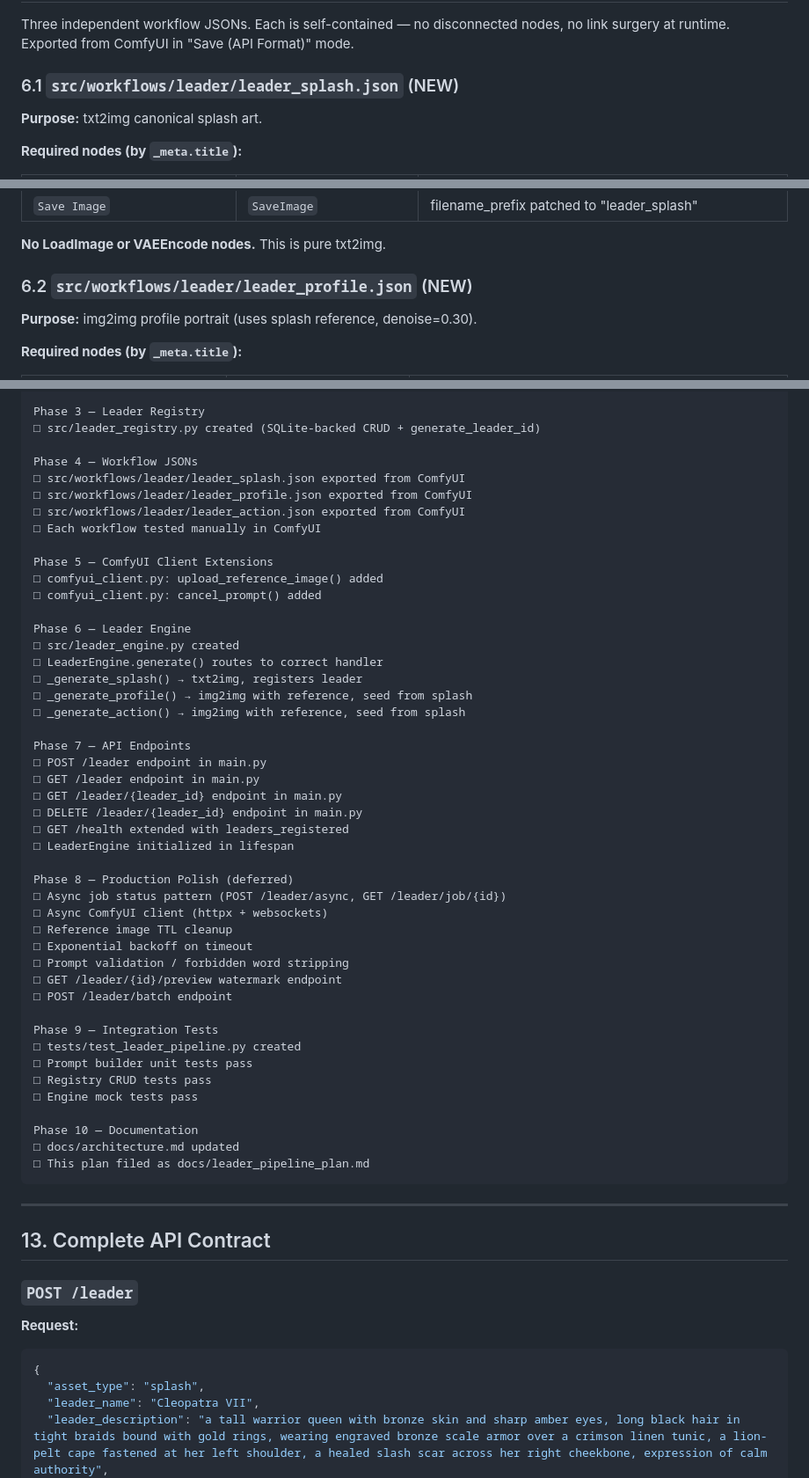
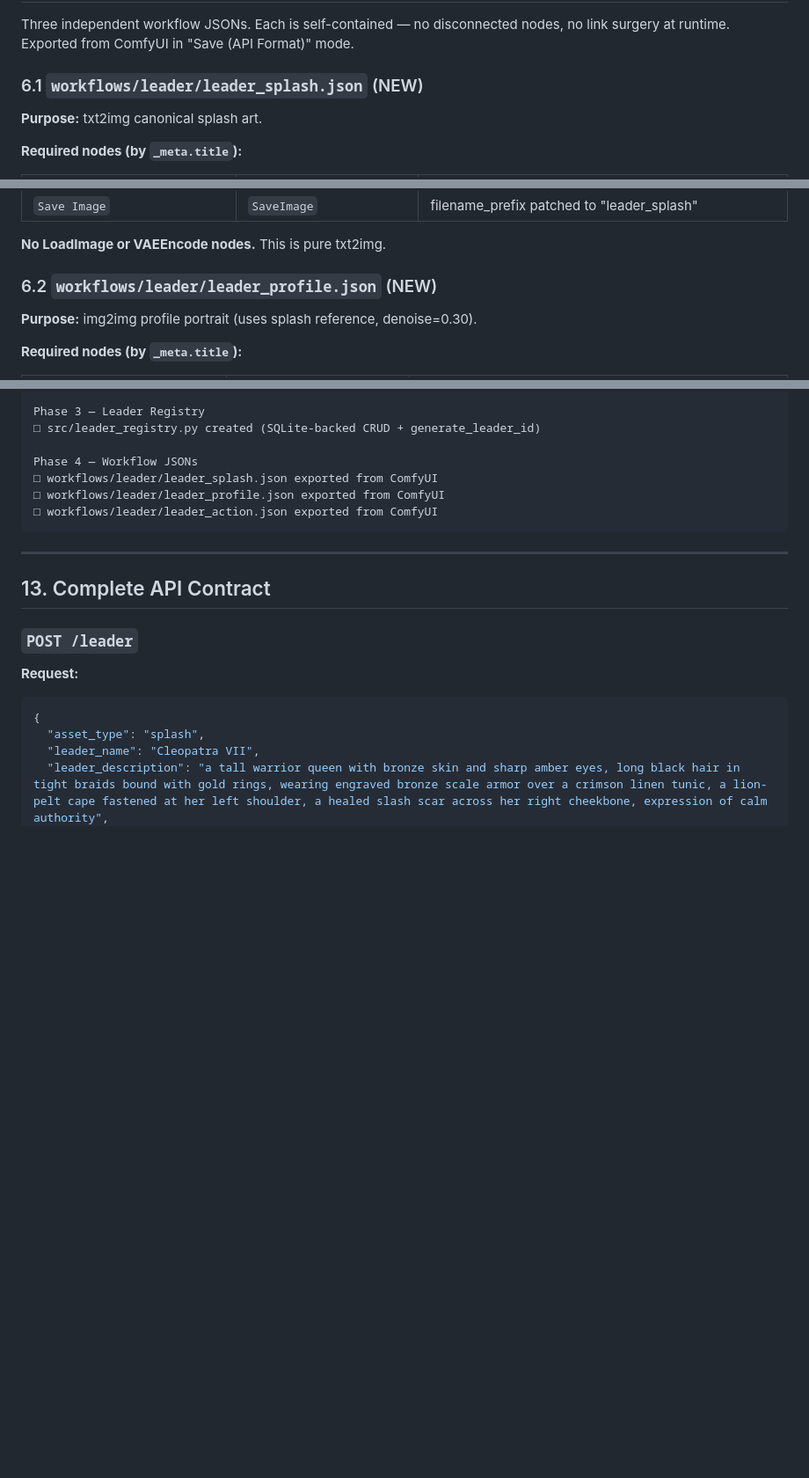
Before and after one commit to maxtwotouch/StrategAI, a Markdown page: docs/leader_pipeline_plan.md, 3 parts joined by grey strips. Shown at 88% size. GitHub-like rendering; blank space fills up the shorter version.

Commit message:
Post residual docs

````diff
--- a/docs/leader_pipeline_plan.md
+++ b/docs/leader_pipeline_plan.md
@@ -859,7 +859,7 @@ def generate_leader_id(leader_name: str) -> str:
 
 Three independent workflow JSONs. Each is self-contained — no disconnected nodes, no link surgery at runtime. Exported from ComfyUI in "Save (API Format)" mode.
 
-### 6.1 `src/workflows/leader/leader_splash.json` (NEW)
+### 6.1 `workflows/leader/leader_splash.json` (NEW)
 
 **Purpose:** txt2img canonical splash art.
 
@@ -877,7 +877,7 @@ Three independent workflow JSONs. Each is self-contained — no disconnected nod
 
 **No LoadImage or VAEEncode nodes.** This is pure txt2img.
 
-### 6.2 `src/workflows/leader/leader_profile.json` (NEW)
+### 6.2 `workflows/leader/leader_profile.json` (NEW)
 
 **Purpose:** img2img profile portrait (uses splash reference, denoise=0.30).
 
@@ -1636,48 +1636,9 @@ Phase 3 — Leader Registry
 □ src/leader_registry.py created (SQLite-backed CRUD + generate_leader_id)
 
 Phase 4 — Workflow JSONs
-□ src/workflows/leader/leader_splash.json exported from ComfyUI
-□ src/workflows/leader/leader_profile.json exported from ComfyUI
-□ src/workflows/leader/leader_action.json exported from ComfyUI
-□ Each workflow tested manually in ComfyUI
-
-Phase 5 — ComfyUI Client Extensions
-□ comfyui_client.py: upload_reference_image() added
-□ comfyui_client.py: cancel_prompt() added
-
-Phase 6 — Leader Engine
-□ src/leader_engine.py created
-□ LeaderEngine.generate() routes to correct handler
-□ _generate_splash() → txt2img, registers leader
-□ _generate_profile() → img2img with reference, seed from splash
-□ _generate_action() → img2img with reference, seed from splash
-
-Phase 7 — API Endpoints
-□ POST /leader endpoint in main.py
-□ GET /leader endpoint in main.py
-□ GET /leader/{leader_id} endpoint in main.py
-□ DELETE /leader/{leader_id} endpoint in main.py
-□ GET /health extended with leaders_registered
-□ LeaderEngine initialized in lifespan
-
-Phase 8 — Production Polish (deferred)
-□ Async job status pattern (POST /leader/async, GET /leader/job/{id})
-□ Async ComfyUI client (httpx + websockets)
-□ Reference image TTL cleanup
-□ Exponential backoff on timeout
-□ Prompt validation / forbidden word stripping
-□ GET /leader/{id}/preview watermark endpoint
-□ POST /leader/batch endpoint
-
-Phase 9 — Integration Tests
-□ tests/test_leader_pipeline.py created
-□ Prompt builder unit tests pass
-□ Registry CRUD tests pass
-□ Engine mock tests pass
-
-Phase 10 — Documentation
-□ docs/architecture.md updated
-□ This plan filed as docs/leader_pipeline_plan.md
+□ workflows/leader/leader_splash.json exported from ComfyUI
+□ workflows/leader/leader_profile.json exported from ComfyUI
+□ workflows/leader/leader_action.json exported from ComfyUI
 ```
 
 ---
````
Also changed, not shown: other parts of docs/leader_pipeline_plan.md (+14 -14 lines), docs/migration_plan.md (+7 -7 lines).
